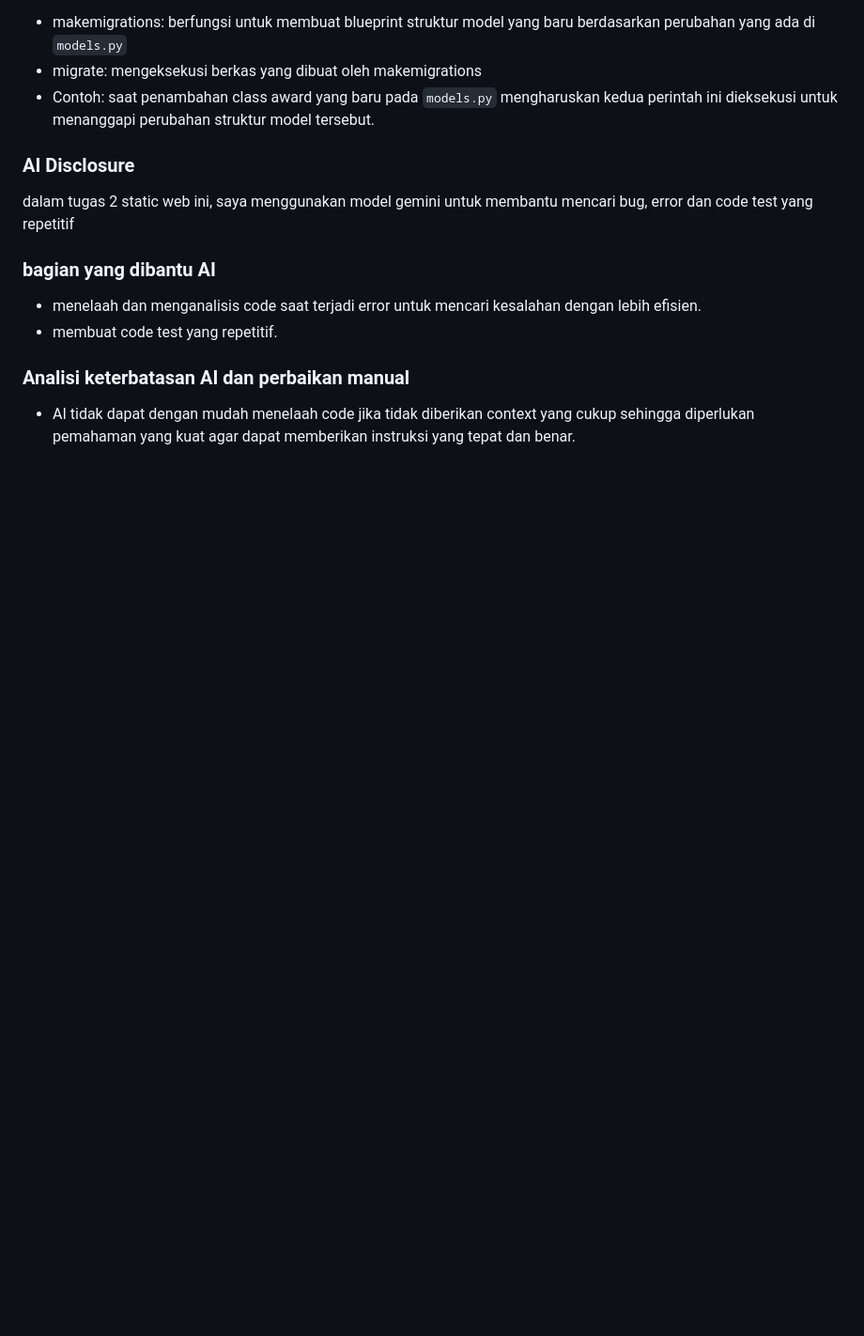
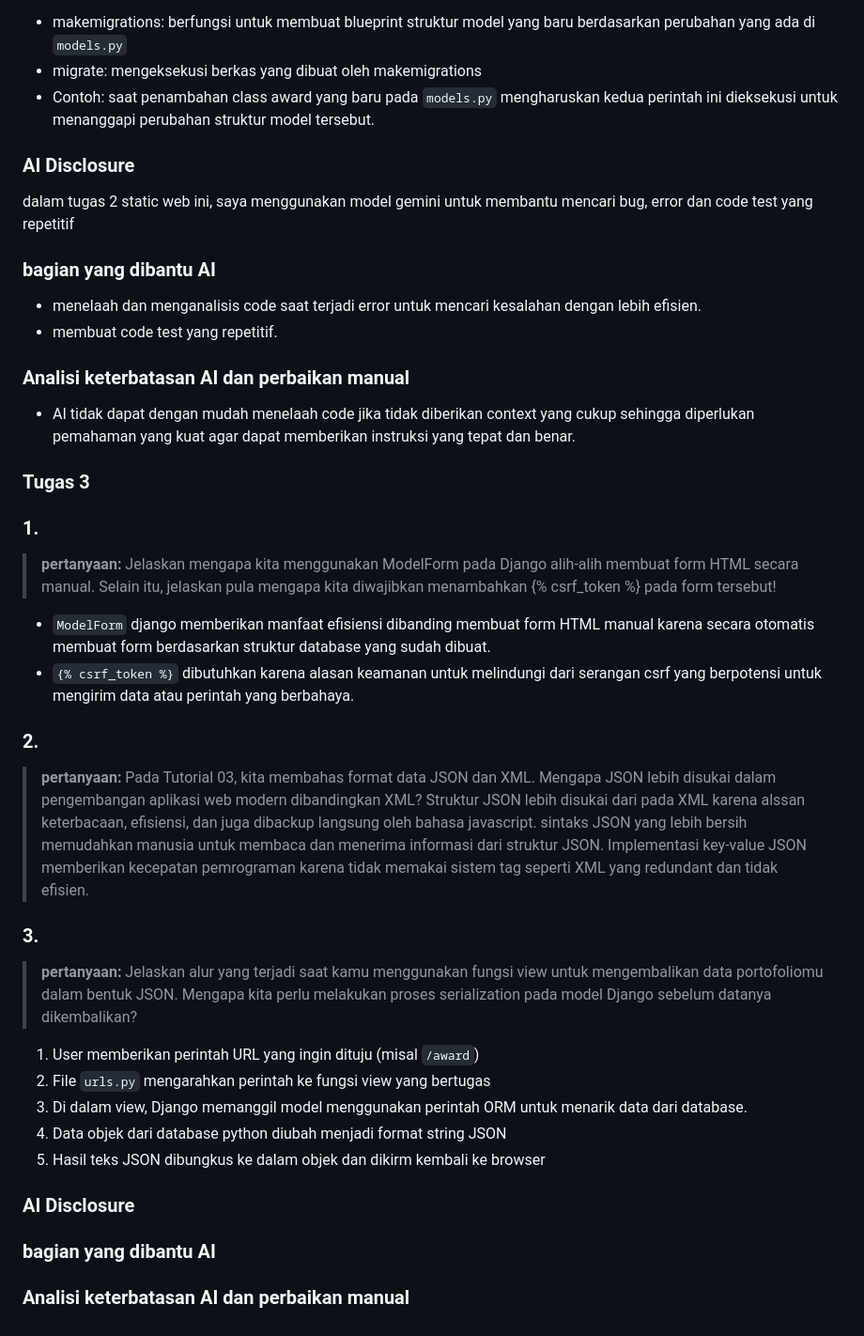
Before and after one commit to vin137/myportofolio, a Markdown page: README.md, the part around the change. Shown at 94% size. GitHub-like rendering; blank space fills up the shorter version.

Commit message:
Menulis refleksi tugas 3

```diff
--- a/README.md
+++ b/README.md
@@ -113,3 +113,27 @@ dalam tugas 2 static web ini, saya menggunakan model gemini untuk membantu menca
 
 ### Analisi keterbatasan AI dan perbaikan manual
 * AI tidak dapat dengan mudah menelaah code jika tidak diberikan context yang cukup sehingga diperlukan pemahaman yang kuat agar dapat memberikan instruksi yang tepat dan benar.
+
+### Tugas 3
+### 1.
+> **pertanyaan:** Jelaskan mengapa kita menggunakan ModelForm pada Django alih-alih membuat form HTML secara manual. Selain itu, jelaskan pula mengapa kita diwajibkan menambahkan {% csrf_token %} pada form tersebut!
+* `ModelForm` django memberikan manfaat efisiensi dibanding membuat form HTML manual karena secara otomatis membuat form berdasarkan struktur database yang sudah dibuat.
+* `{% csrf_token %}` dibutuhkan karena alasan keamanan untuk melindungi dari serangan csrf yang berpotensi untuk mengirim data atau perintah yang berbahaya.
+
+### 2.
+> **pertanyaan:** Pada Tutorial 03, kita membahas format data JSON dan XML. Mengapa JSON lebih disukai dalam pengembangan aplikasi web modern dibandingkan XML?
+Struktur JSON lebih disukai dari pada XML karena alssan keterbacaan, efisiensi, dan juga dibackup langsung oleh bahasa javascript. sintaks JSON yang lebih bersih memudahkan manusia untuk membaca dan menerima informasi dari struktur JSON. Implementasi key-value JSON memberikan kecepatan pemrograman karena tidak memakai sistem tag seperti XML yang redundant dan tidak efisien.
+
+### 3.
+> **pertanyaan:** Jelaskan alur yang terjadi saat kamu menggunakan fungsi view untuk mengembalikan data portofoliomu dalam bentuk JSON. Mengapa kita perlu melakukan proses serialization pada model Django sebelum datanya dikembalikan?
+1. User memberikan perintah URL yang ingin dituju (misal `/award`)
+2. File `urls.py` mengarahkan perintah ke fungsi view yang bertugas
+3. Di dalam view, Django memanggil model menggunakan perintah ORM untuk menarik data dari database.
+4. Data objek dari database python diubah menjadi format string JSON
+5. Hasil teks JSON dibungkus ke dalam objek dan dikirm kembali ke browser
+
+### AI Disclosure
+
+### bagian yang dibantu AI
+
+### Analisi keterbatasan AI dan perbaikan manual
```
